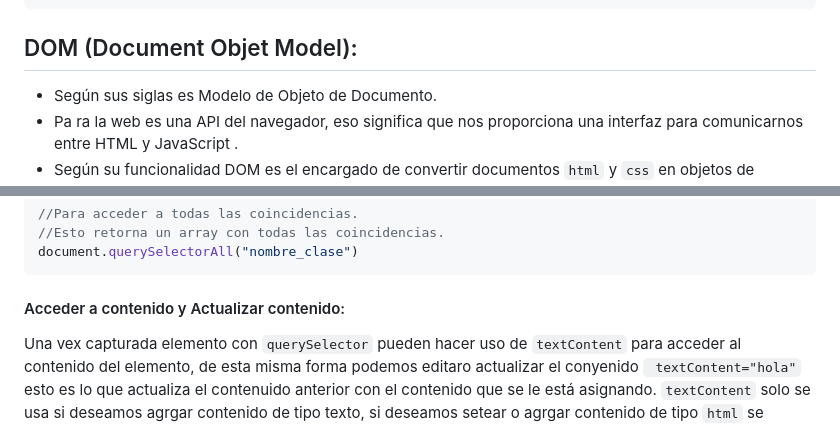
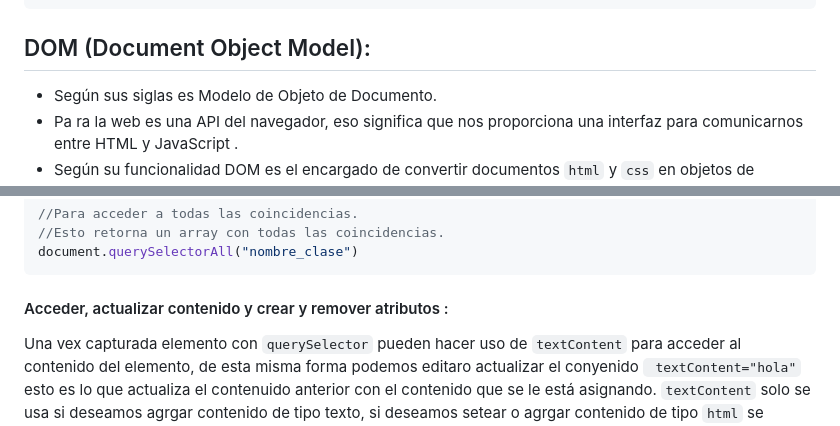
Before and after one commit to Florhuamani/Repaso_JS, a Markdown page: Readme.md, 2 parts joined by grey strips. Drawn GitHub-style.

````diff
--- a/Readme.md
+++ b/Readme.md
@@ -346,7 +346,7 @@ console.log(alumnpo.nombre)
 //desetructuración
 ```
 
-## DOM (Document Objet Model):
+## DOM (Document Object Model):
 - Según sus siglas es Modelo de Objeto de Documento.
 - Pa ra la web es una API del navegador, eso significa que nos proporciona una interfaz para comunicarnos entre HTML y JavaScript .
 - Según su funcionalidad DOM es el encargado de convertir documentos `html` y `css` en objetos de `JavaScript` o en un árbol de objetos.
@@ -397,7 +397,7 @@ document.querySelector(".input[name=""id]")
 //Esto retorna un array con todas las coincidencias.
 document.querySelectorAll("nombre_clase")
 ```
-#### Acceder a contenido y Actualizar contenido:
+#### Acceder, actualizar contenido y crear y remover atributos :
 Una vex capturada elemento con `querySelector` pueden hacer uso de `textContent` para acceder al contenido del elemento, de esta misma forma podemos editaro actualizar el conyenido  ` textContent="hola"` esto es lo que actualiza el contenuido anterior con el contenido que se le está asignando.
 `textContent` solo se usa si deseamos agrgar contenido de tipo texto, si deseamos setear o agrgar contenido de tipo `html` se deberá usar `innerhtml`.
 ```js
````
Also changed, not shown: other parts of Readme.md (+69 -0 lines).
